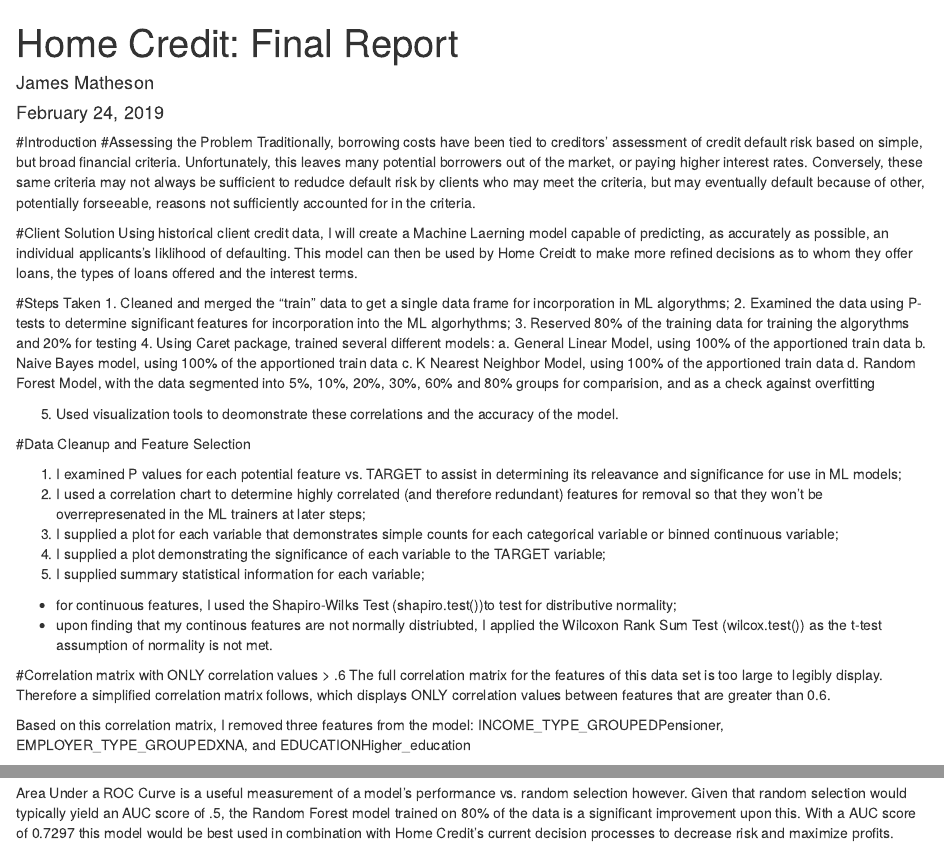
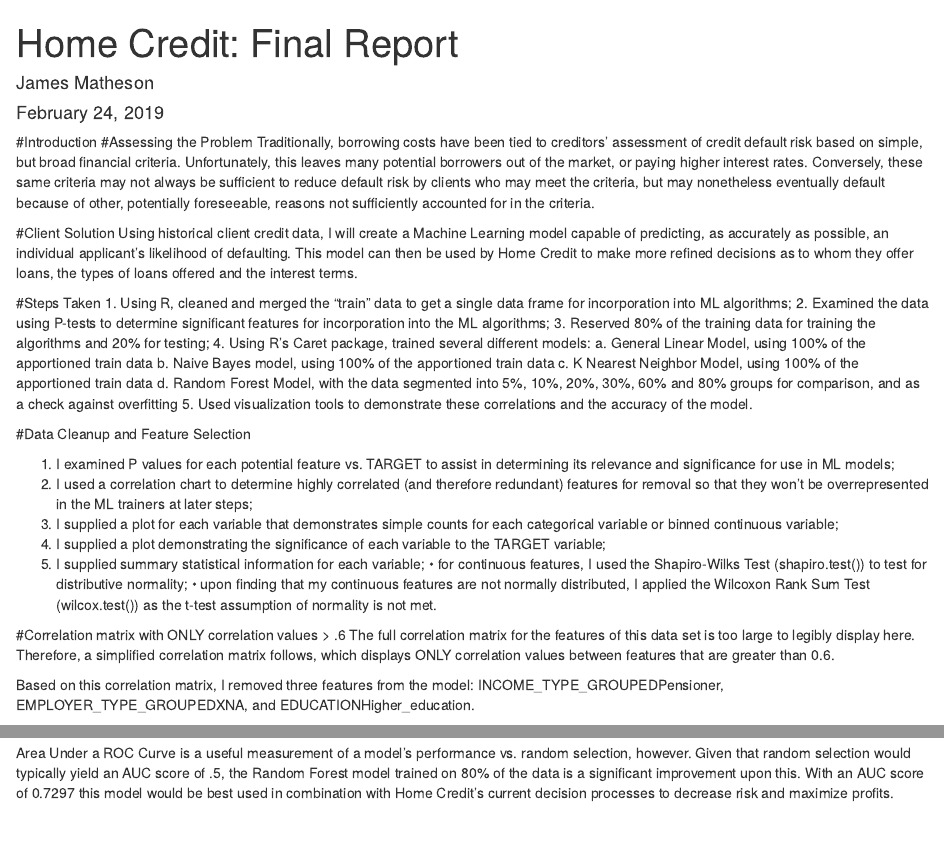
Before and after one commit to mottledMantis/Home_Credit_Default_Risk, an R Markdown document (final_report.Rmd): the page in a window 1100 px wide, from its top, and a second part further down, joined at a grey line. Rendered offline with R 4.5, knitr and Pandoc, with nearby package versions; some code elsewhere in the file could not run offline.

Commit message:
Final edits

````diff
--- a/final_report.Rmd
+++ b/final_report.Rmd
@@ -45,39 +45,40 @@
 
 #Introduction
 #Assessing the Problem
-  Traditionally, borrowing costs have been tied to creditors' assessment of credit default risk based on simple, but broad financial criteria. Unfortunately, this leaves many potential borrowers out of the market, or paying higher interest rates. Conversely, these same criteria may not always be sufficient to redudce default risk by clients who may meet the criteria, but may eventually default because of other, potentially forseeable, reasons not sufficiently accounted for in the criteria.
+  Traditionally, borrowing costs have been tied to creditors’ assessment of credit default risk based on simple, but broad financial criteria. Unfortunately, this leaves many potential borrowers out of the market, or paying higher interest rates. Conversely, these same criteria may not always be sufficient to reduce default risk by clients who may meet the criteria, but may nonetheless eventually default because of other, potentially foreseeable, reasons not sufficiently accounted for in the criteria.
 
 #Client Solution
-  Using historical client credit data, I will create a Machine Laerning model capable of predicting, as accurately as possible, an individual applicants's liklihood of defaulting. This model can then be used by Home Creidt to make more refined decisions as to whom they offer loans, the types of loans offered and the interest terms.
+  Using historical client credit data, I will create a Machine Learning model capable of predicting, as accurately as possible, an individual applicant’s likelihood of defaulting. This model can then be used by Home Credit to make more refined decisions as to whom they offer loans, the types of loans offered and the interest terms.
 
 #Steps Taken
-  1. Cleaned and merged the "train" data to get a single data frame for incorporation in ML algorythms;
-  2. Examined the data using P-tests to determine significant features for incorporation into the ML algorhythms;
-  3. Reserved 80% of the training data for training the algorythms and 20% for testing
-  4. Using Caret package, trained several different models:
-    a. General Linear Model, using 100% of the apportioned train data
-    b. Naive Bayes model, using 100% of the apportioned train data
-      c. K Nearest Neighbor Model, using 100% of the apportioned train data
-  d. Random Forest Model, with the data segmented into 5%, 10%, 20%, 30%, 60% and 80% groups for comparision, and as a check against overfitting
+  1.	Using R, cleaned and merged the “train” data to get a single data frame for incorporation into ML algorithms;
+  2.	Examined the data using P-tests to determine significant features for incorporation into the ML algorithms;
+  3.	Reserved 80% of the training data for training the algorithms and 20% for testing;
+  4.	Using R’s Caret package, trained several different models:
+    a.	General Linear Model, using 100% of the apportioned train data
+    b.	Naive Bayes model, using 100% of the apportioned train data
+    c.	K Nearest Neighbor Model, using 100% of the apportioned train data
+    d.	Random Forest Model, with the data segmented into 5%, 10%, 20%, 30%, 60% and 80% groups for comparison, and as a check against overfitting
+  5.	Used visualization tools to demonstrate these correlations and the accuracy of the model.
 
-  5. Used visualization tools to deomonstrate these correlations and the accuracy of the model.
 
 #Data Cleanup and Feature Selection
 
-  1) I examined P values for each potential feature vs. TARGET to assist in determining its releavance and significance for use in ML models;
-  2) I used a correlation chart to determine highly correlated (and therefore redundant) features for removal so that they won't be overrepresenated in the ML trainers at later steps;
-  4) I supplied a plot for each variable that demonstrates simple counts for each categorical variable or binned continuous variable;
-  5) I supplied a plot demonstrating the significance of each variable to the TARGET variable;
-  6) I supplied summary statistical information for each variable;
-- for continuous features, I used the Shapiro-Wilks Test (shapiro.test())to test for distributive normality;
-- upon finding that my continous features are not normally distriubted, I applied the Wilcoxon Rank Sum Test (wilcox.test()) as the t-test assumption of normality is not met.
+  1.	I examined P values for each potential feature vs. TARGET to assist in determining its relevance and significance for use in ML models;
+  2.	I used a correlation chart to determine highly correlated (and therefore redundant) features for removal so that they won’t be overrepresented in the ML trainers at later steps;
+  3.	I supplied a plot for each variable that demonstrates simple counts for each categorical variable or binned continuous variable;
+  4.	I supplied a plot demonstrating the significance of each variable to the TARGET variable;
+  5.	I supplied summary statistical information for each variable;
+    •	for continuous features, I used the Shapiro-Wilks Test (shapiro.test()) to test for distributive normality;
+    •	upon finding that my continuous features are not normally distributed, I applied the Wilcoxon Rank Sum Test (wilcox.test()) as the t-test assumption of normality is not met.
+
 
 
 #Correlation matrix with ONLY correlation values > .6
-  The full correlation matrix for the features of this data set is too large to legibly display. Therefore a simplified correlation matrix follows, which displays ONLY correlation values between features that are greater than 0.6.
+  The full correlation matrix for the features of this data set is too large to legibly display here. Therefore, a simplified correlation matrix follows, which displays ONLY correlation values between features that are greater than 0.6.
 
-  Based on this correlation matrix, I removed three features from the model:
-INCOME_TYPE_GROUPEDPensioner, EMPLOYER_TYPE_GROUPEDXNA, and EDUCATIONHigher_education
+  Based on this correlation matrix, I removed three features from the model: INCOME_TYPE_GROUPEDPensioner, EMPLOYER_TYPE_GROUPEDXNA, and EDUCATIONHigher_education.
+
 
 ```{r correlation chart filtered, echo=FALSE}
 
@@ -712,5 +712,6 @@
 
-  Area Under a ROC Curve is a useful measurement of a model's performance vs. random selection however. Given that random selection would typically yield an AUC score of .5, the Random Forest model trained on 80% of the data is a significant improvement upon this. With a AUC score of 0.7297 this model would be best used in combination with Home Credit's current decision processes to decrease risk and maximize profits.
+  Area Under a ROC Curve is a useful measurement of a model’s performance vs. random selection, however. Given that random selection would typically yield an AUC score of .5, the Random Forest model trained on 80% of the data is a significant improvement upon this. With an AUC score of 0.7297 this model would be best used in combination with Home Credit’s current decision processes to decrease risk and maximize profits.
+
 
 
 <!-- ##Trained on 100% of the train data -->
````
Also changed, not shown: final_report2.pdf, final_report.Rmd (17 more changed lines).
